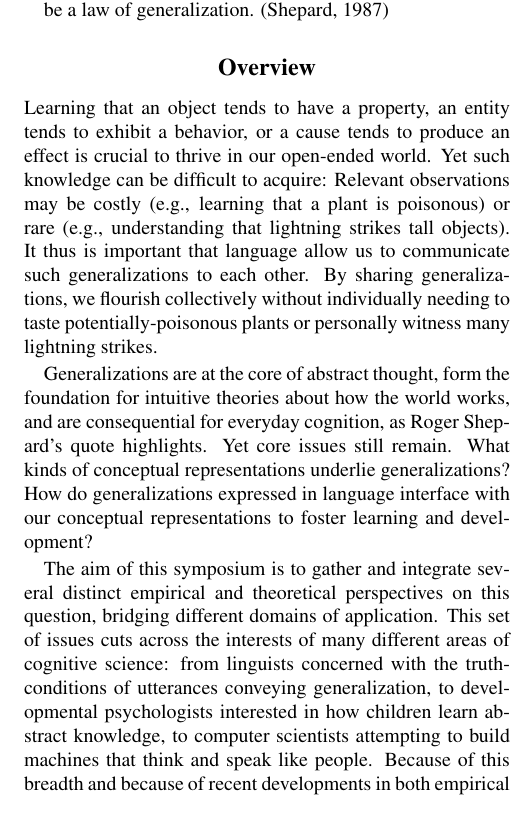
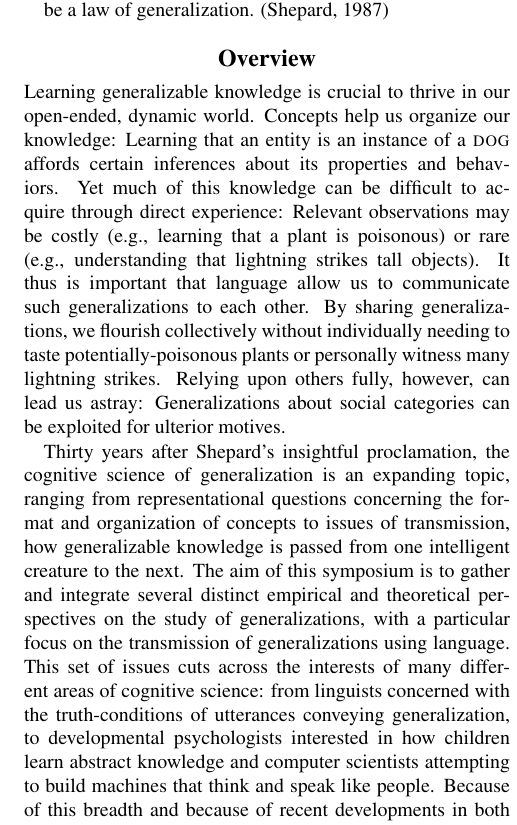
Before and after one commit to mhtess/cogsci2018-symposium, a LaTeX document (generalization-symposium.tex): part of one column of page 1 of 3, cut so that both start at the same text. Compiled offline with pdfLaTeX.

Commit message:
rewrite overview

```diff
--- a/generalization-symposium.tex
+++ b/generalization-symposium.tex
@@ -25,7 +25,7 @@
 \usepackage{apacite}
 
 
-\title{Generalizations, conceptual representations, and transmission}
+\title{Generalizations, from representation to transmission}
 
 \author{{\large \bf Michael Henry Tessler (mhtessler@stanford.edu)}, {\large \bf Noah D. Goodman (ngoodman@stanford.edu)}  \\
   Department of Psychology, Stanford University
@@ -56,18 +56,16 @@ Because any object or situation experienced by an individual is unlikely to recu
 
 \section{Overview}
 
-Learning that an object tends to have a property, an entity tends to exhibit a behavior, or a cause tends to produce an effect is crucial to thrive in our open-ended world.
-Yet such knowledge can be difficult to acquire: Relevant observations may be costly (e.g., learning that a plant is poisonous) or rare (e.g., understanding that lightning strikes tall objects).
+Learning generalizable knowledge is crucial to thrive in our open-ended, dynamic world.
+Concepts help us organize our knowledge: Learning that an entity is an instance of a \textsc{dog} affords certain inferences about its properties and behaviors.
+Yet much of this knowledge can be difficult to acquire through direct experience: Relevant observations may be costly (e.g., learning that a plant is poisonous) or rare (e.g., understanding that lightning strikes tall objects).
 It thus is important that language allow us to communicate such generalizations to each other.
 By sharing generalizations, we flourish collectively without individually needing to taste potentially-poisonous plants or personally witness many lightning strikes.
+Relying upon others fully, however, can lead us astray: Generalizations about social categories can be exploited for ulterior motives.
 
-Generalizations are at the core of abstract thought, form the foundation for intuitive theories about how the world works, and are consequential for everyday cognition, as Roger Shepard's quote highlights.
-Yet core issues still remain.
-What kinds of conceptual representations underlie generalizations?
-How do generalizations expressed in language interface with our conceptual representations to foster learning and development?
-
-The aim of this symposium is to gather and integrate several distinct empirical and theoretical perspectives on this question, bridging different domains of application.
-This set of issues cuts across the interests of many different areas of cognitive science: from linguists concerned with the truth-conditions of utterances conveying generalization, to developmental psychologists interested in how children learn abstract knowledge, to computer scientists attempting to build machines that think and speak like people.
+Thirty years after Shepard's insightful proclamation, the cognitive science of generalization is an expanding topic, ranging from representational questions concerning the format and organization of concepts to issues of transmission, how generalizable knowledge is passed from one intelligent creature to the next.
+The aim of this symposium is to gather and integrate several distinct empirical and theoretical perspectives on the study of generalizations, with a particular focus on the transmission of generalizations using language.
+This set of issues cuts across the interests of many different areas of cognitive science: from linguists concerned with the truth-conditions of utterances conveying generalization, to developmental psychologists interested in how children learn abstract knowledge and computer scientists attempting to build machines that think and speak like people.
 Because of this breadth and because of recent developments in both empirical and theoretical paradgims, we are confident this symposium will be of broad interest at Cognitive Science.
 
 The symposium will consist of four talks, described below, by the leaders of the field.
```
